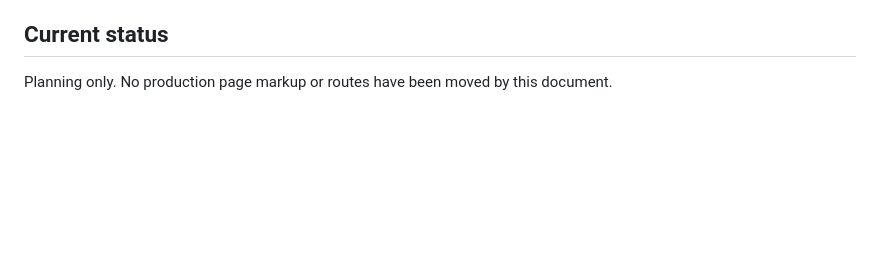
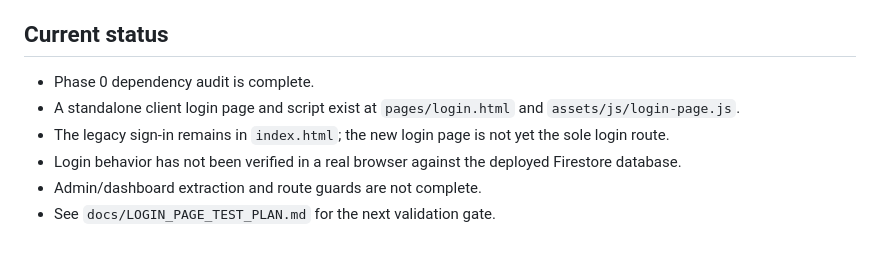
Before and after one commit to cbprajapati663-beep/CRM-New-Test, a Markdown page: docs/PAGE_SPLIT_PLAN.md, the part around the change. GitHub-like rendering; blank space fills up the shorter version.

Commit message:
docs: update page split implementation status

```diff
--- a/docs/PAGE_SPLIT_PLAN.md
+++ b/docs/PAGE_SPLIT_PLAN.md
@@ -52,4 +52,9 @@ Separate the CRM's major screens into independently maintained pages without cha
 - Do not claim the refactor is complete or production-secure until browser/runtime and rules tests have passed.
 
 ## Current status
-Planning only. No production page markup or routes have been moved by this document.
+- Phase 0 dependency audit is complete.
+- A standalone client login page and script exist at `pages/login.html` and `assets/js/login-page.js`.
+- The legacy sign-in remains in `index.html`; the new login page is not yet the sole login route.
+- Login behavior has not been verified in a real browser against the deployed Firestore database.
+- Admin/dashboard extraction and route guards are not complete.
+- See `docs/LOGIN_PAGE_TEST_PLAN.md` for the next validation gate.
```
